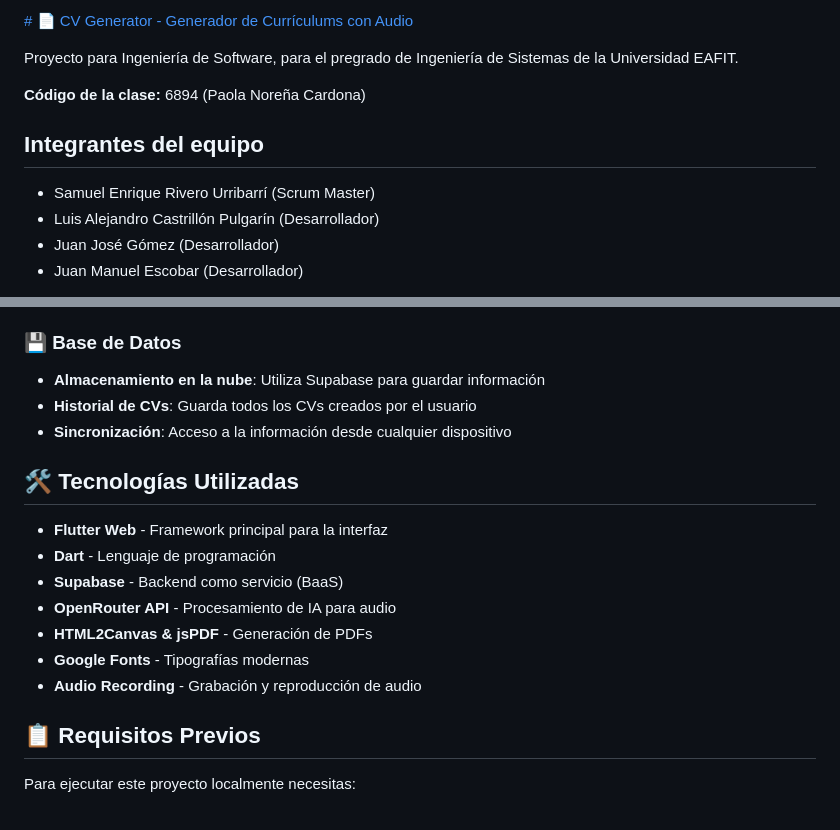
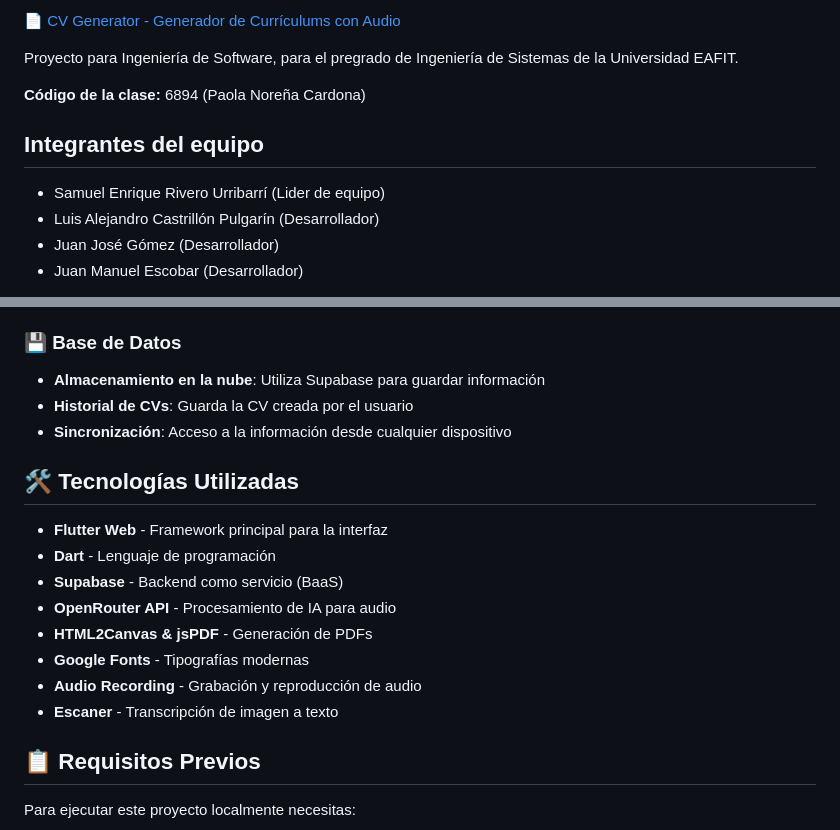
Before and after one commit to SamuelRivero50/Ingenieria-de-Software, a Markdown page: README.md, 2 parts joined by grey strips. GitHub-like rendering.

```diff
--- a/README.md
+++ b/README.md
@@ -1,11 +1,11 @@
-[# 📄 CV Generator - Generador de Currículums con Audio](https://scanner-6c414.web.app)
+[📄 CV Generator - Generador de Currículums con Audio](https://scanner-6c414.web.app)
 
 Proyecto para Ingeniería de Software, para el pregrado de Ingeniería de Sistemas de la Universidad EAFIT.
 
 **Código de la clase:** 6894 (Paola Noreña Cardona)
 
 ## Integrantes del equipo
-- Samuel Enrique Rivero Urribarrí (Scrum Master)
+- Samuel Enrique Rivero Urribarrí (Lider de equipo)
 - Luis Alejandro Castrillón Pulgarín (Desarrollador)
 - Juan José Gómez (Desarrollador)
 - Juan Manuel Escobar (Desarrollador)
@@ -39,7 +39,7 @@ Una aplicación Flutter web innovadora que permite crear currículums profesiona
 
 ### 💾 **Base de Datos**
 - **Almacenamiento en la nube**: Utiliza Supabase para guardar información
-- **Historial de CVs**: Guarda todos los CVs creados por el usuario
+- **Historial de CVs**: Guarda la CV creada por el usuario
 - **Sincronización**: Acceso a la información desde cualquier dispositivo
 
 ## 🛠️ Tecnologías Utilizadas
@@ -51,6 +51,7 @@ Una aplicación Flutter web innovadora que permite crear currículums profesiona
 - **HTML2Canvas & jsPDF** - Generación de PDFs
 - **Google Fonts** - Tipografías modernas
 - **Audio Recording** - Grabación y reproducción de audio
+- **Escaner** - Transcripción de imagen a texto
 
 ## 📋 Requisitos Previos
 
```
